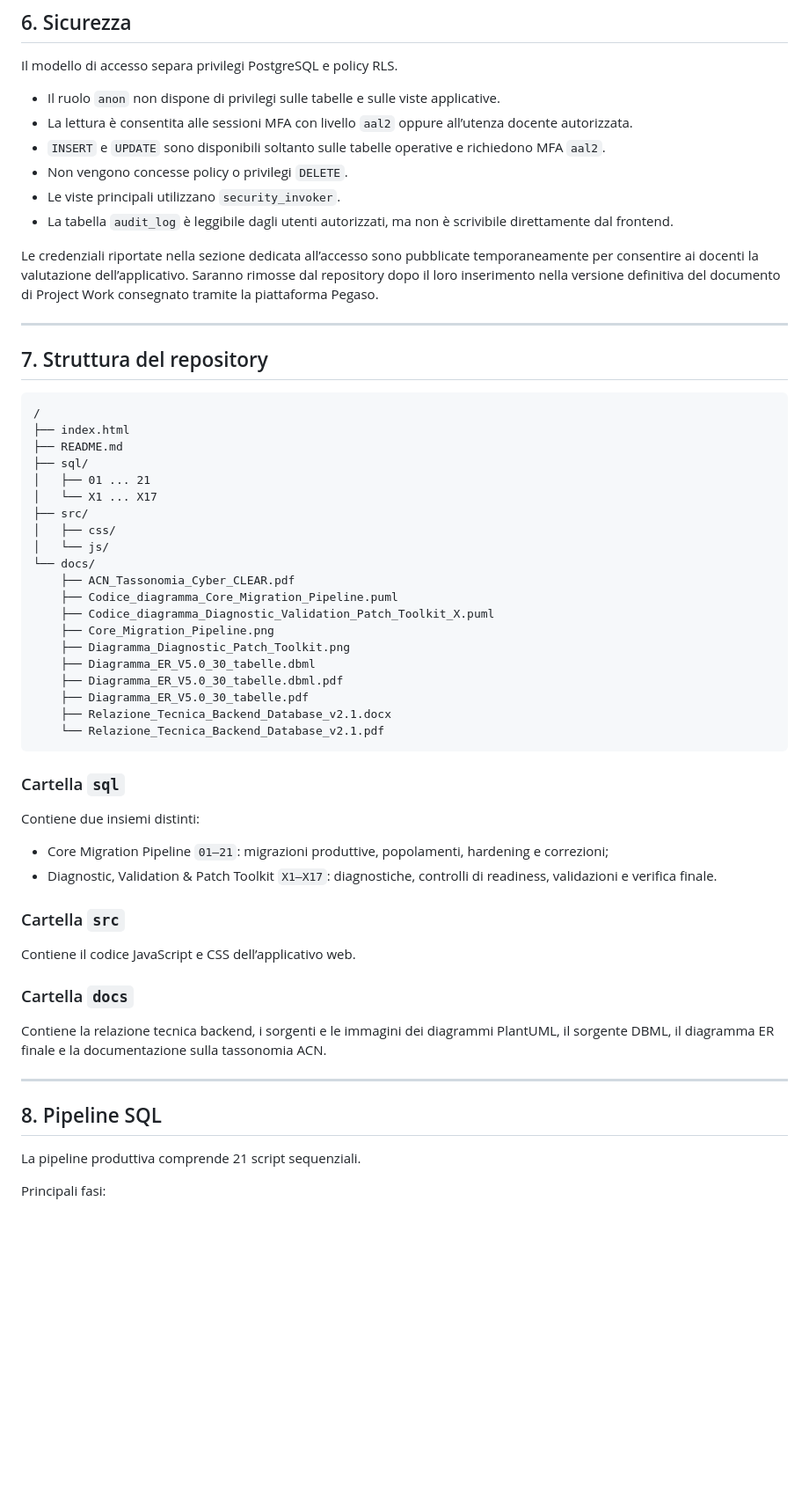
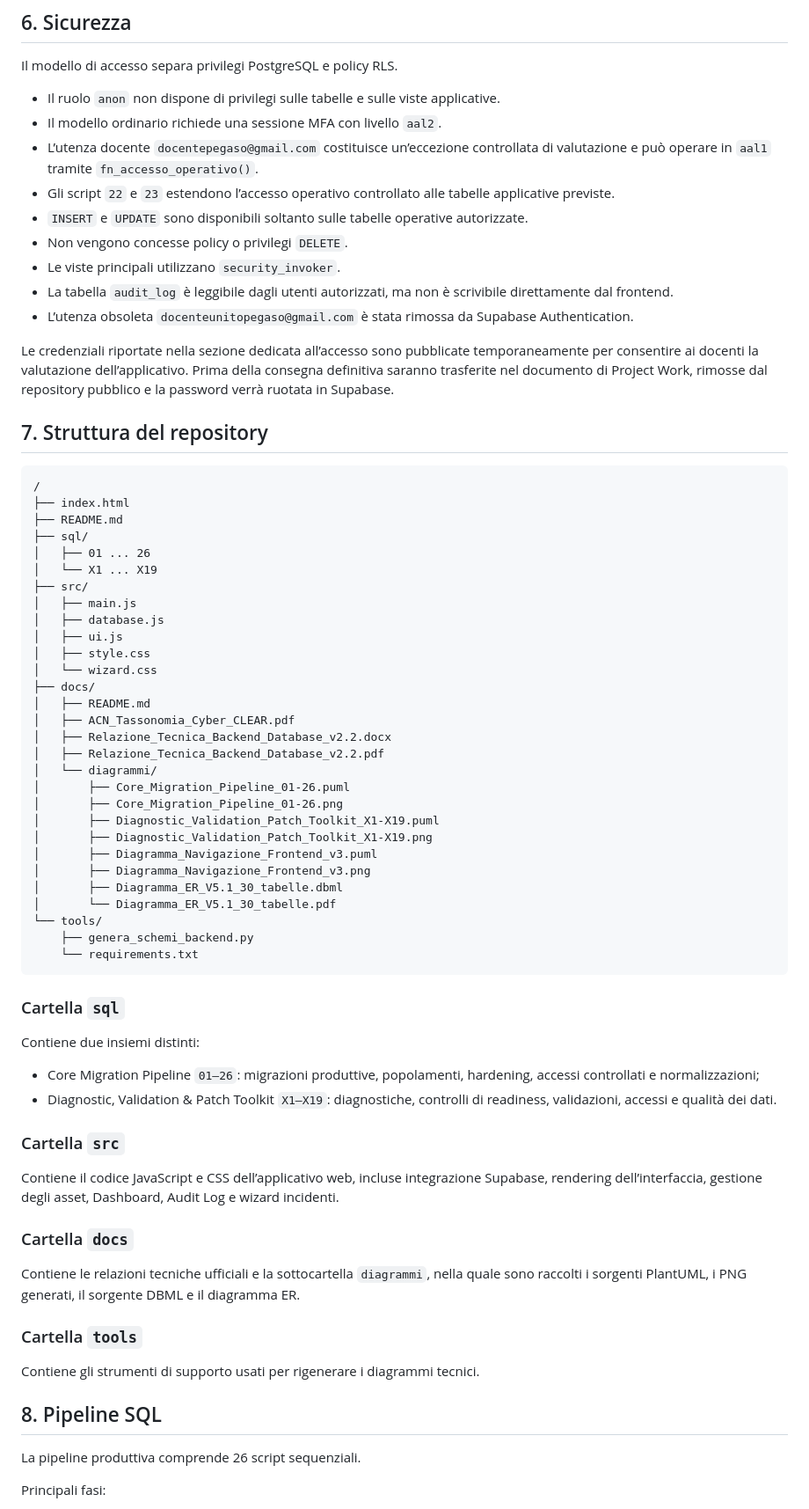
Before and after one commit to gianlucalucarelli-ux/PW-19-L31-NIS2-Asset-Inventory-Manager, a Markdown page: README.md, the part around one of its changes. Shown at 88% size. Drawn GitHub-style; blank space fills up the shorter version.

````diff
--- a/README.md
+++ b/README.md
@@ -138,15 +140,16 @@ Le viste principali comprendono:
 Il modello di accesso separa privilegi PostgreSQL e policy RLS.
 
 - Il ruolo `anon` non dispone di privilegi sulle tabelle e sulle viste applicative.
-- La lettura è consentita alle sessioni MFA con livello `aal2` oppure all’utenza docente autorizzata.
-- `INSERT` e `UPDATE` sono disponibili soltanto sulle tabelle operative e richiedono MFA `aal2`.
+- Il modello ordinario richiede una sessione MFA con livello `aal2`.
+- L’utenza docente `docentepegaso@gmail.com` costituisce un’eccezione controllata di valutazione e può operare in `aal1` tramite `fn_accesso_operativo()`.
+- Gli script `22` e `23` estendono l’accesso operativo controllato alle tabelle applicative previste.
+- `INSERT` e `UPDATE` sono disponibili soltanto sulle tabelle operative autorizzate.
 - Non vengono concesse policy o privilegi `DELETE`.
 - Le viste principali utilizzano `security_invoker`.
 - La tabella `audit_log` è leggibile dagli utenti autorizzati, ma non è scrivibile direttamente dal frontend.
+- L’utenza obsoleta `docenteunitopegaso@gmail.com` è stata rimossa da Supabase Authentication.
 
-Le credenziali riportate nella sezione dedicata all’accesso sono pubblicate temporaneamente per consentire ai docenti la valutazione dell’applicativo. Saranno rimosse dal repository dopo il loro inserimento nella versione definitiva del documento di Project Work consegnato tramite la piattaforma Pegaso.
-
----
+Le credenziali riportate nella sezione dedicata all’accesso sono pubblicate temporaneamente per consentire ai docenti la valutazione dell’applicativo. Prima della consegna definitiva saranno trasferite nel documento di Project Work, rimosse dal repository pubblico e la password verrà ruotata in Supabase.
 
 ## 7. Struttura del repository
 
@@ -155,44 +158,55 @@ Le credenziali riportate nella sezione dedicata all’accesso sono pubblicate te
 ├── index.html
 ├── README.md
 ├── sql/
-│   ├── 01 ... 21
-│   └── X1 ... X17
+│   ├── 01 ... 26
+│   └── X1 ... X19
 ├── src/
-│   ├── css/
-│   └── js/
-└── docs/
-    ├── ACN_Tassonomia_Cyber_CLEAR.pdf
-    ├── Codice_diagramma_Core_Migration_Pipeline.puml
-    ├── Codice_diagramma_Diagnostic_Validation_Patch_Toolkit_X.puml
-    ├── Core_Migration_Pipeline.png
-    ├── Diagramma_Diagnostic_Patch_Toolkit.png
-    ├── Diagramma_ER_V5.0_30_tabelle.dbml
-    ├── Diagramma_ER_V5.0_30_tabelle.dbml.pdf
-    ├── Diagramma_ER_V5.0_30_tabelle.pdf
-    ├── Relazione_Tecnica_Backend_Database_v2.1.docx
-    └── Relazione_Tecnica_Backend_Database_v2.1.pdf
+│   ├── main.js
+│   ├── database.js
+│   ├── ui.js
+│   ├── style.css
+│   └── wizard.css
+├── docs/
+│   ├── README.md
+│   ├── ACN_Tassonomia_Cyber_CLEAR.pdf
+│   ├── Relazione_Tecnica_Backend_Database_v2.2.docx
+│   ├── Relazione_Tecnica_Backend_Database_v2.2.pdf
+│   └── diagrammi/
+│       ├── Core_Migration_Pipeline_01-26.puml
+│       ├── Core_Migration_Pipeline_01-26.png
+│       ├── Diagnostic_Validation_Patch_Toolkit_X1-X19.puml
+│       ├── Diagnostic_Validation_Patch_Toolkit_X1-X19.png
+│       ├── Diagramma_Navigazione_Frontend_v3.puml
+│       ├── Diagramma_Navigazione_Frontend_v3.png
+│       ├── Diagramma_ER_V5.1_30_tabelle.dbml
+│       └── Diagramma_ER_V5.1_30_tabelle.pdf
+└── tools/
+    ├── genera_schemi_backend.py
+    └── requirements.txt
 ```
 
 ### Cartella `sql`
 
 Contiene due insiemi distinti:
 
-- Core Migration Pipeline `01–21`: migrazioni produttive, popolamenti, hardening e correzioni;
-- Diagnostic, Validation & Patch Toolkit `X1–X17`: diagnostiche, controlli di readiness, validazioni e verifica finale.
+- Core Migration Pipeline `01–26`: migrazioni produttive, popolamenti, hardening, accessi controllati e normalizzazioni;
+- Diagnostic, Validation & Patch Toolkit `X1–X19`: diagnostiche, controlli di readiness, validazioni, accessi e qualità dei dati.
 
 ### Cartella `src`
 
-Contiene il codice JavaScript e CSS dell’applicativo web.
+Contiene il codice JavaScript e CSS dell’applicativo web, incluse integrazione Supabase, rendering dell’interfaccia, gestione degli asset, Dashboard, Audit Log e wizard incidenti.
 
 ### Cartella `docs`
 
-Contiene la relazione tecnica backend, i sorgenti e le immagini dei diagrammi PlantUML, il sorgente DBML, il diagramma ER finale e la documentazione sulla tassonomia ACN.
+Contiene le relazioni tecniche ufficiali e la sottocartella `diagrammi`, nella quale sono raccolti i sorgenti PlantUML, i PNG generati, il sorgente DBML e il diagramma ER.
 
----
+### Cartella `tools`
+
+Contiene gli strumenti di supporto usati per rigenerare i diagrammi tecnici.
 
 ## 8. Pipeline SQL
 
-La pipeline produttiva comprende 21 script sequenziali.
+La pipeline produttiva comprende 26 script sequenziali.
 
 Principali fasi:
 
````
Also changed, not shown: other parts of README.md (+65 -49 lines).
